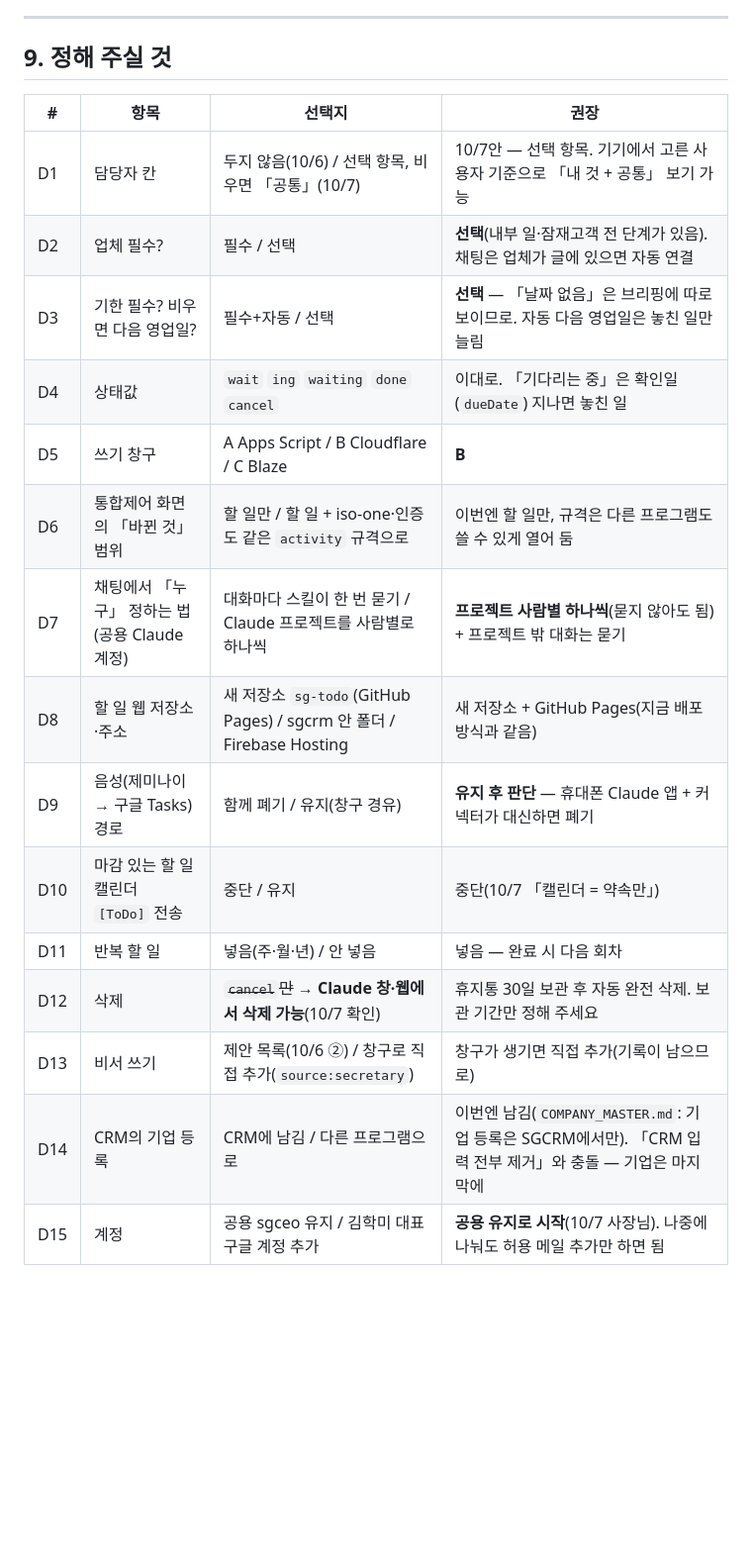
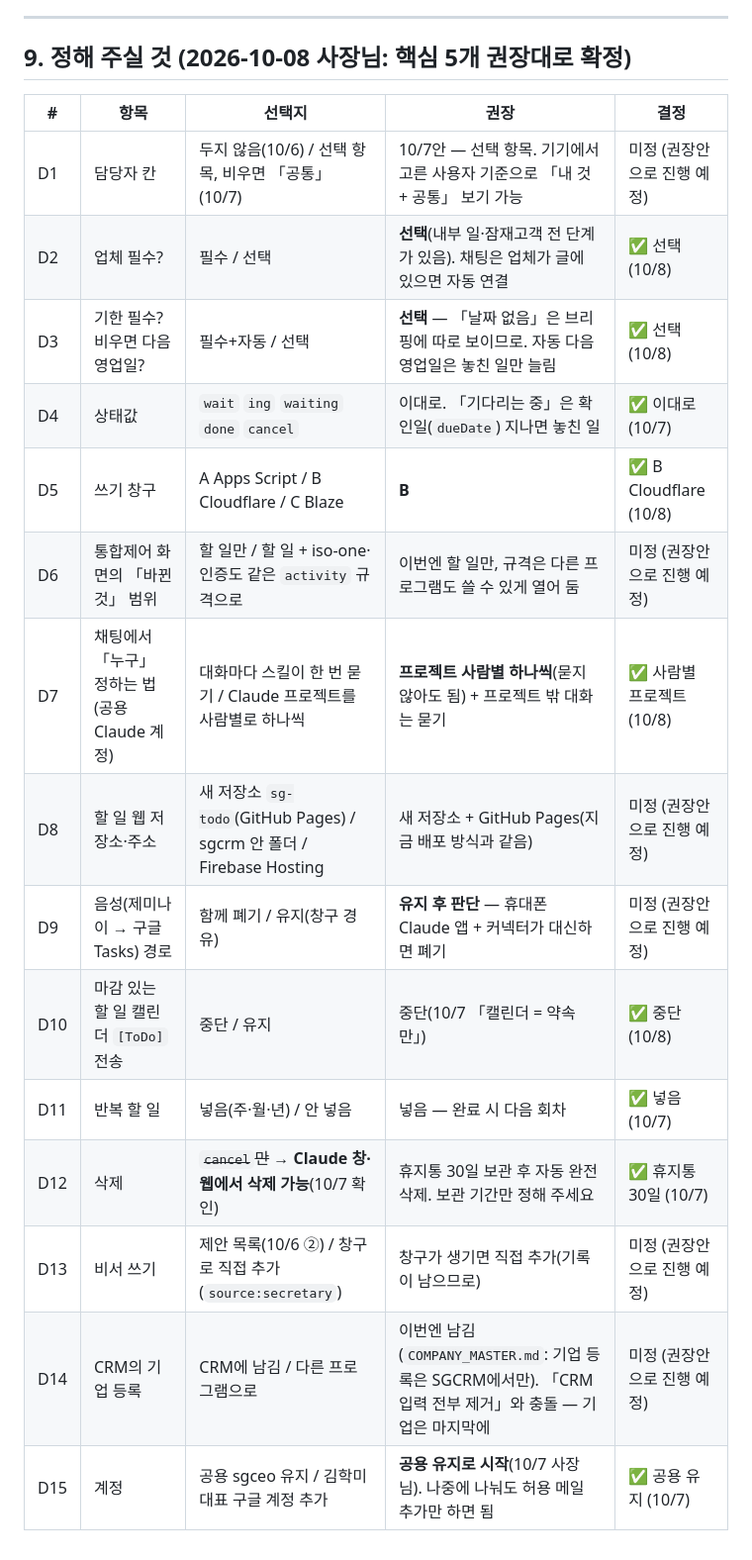
Before and after one commit to SGGIT-PNG/sgcrm, a Markdown page: TODO_ARCHITECTURE.md, the part around the change. Shown at 99% size. Drawn GitHub-style; blank space fills up the shorter version.

```diff
--- a/TODO_ARCHITECTURE.md
+++ b/TODO_ARCHITECTURE.md
@@ -425,22 +425,22 @@ C는 「같은 프로젝트·Admin SDK·트리거」가 가장 깔끔하지만
 
 ---
 
-## 9. 정해 주실 것
+## 9. 정해 주실 것 (2026-10-08 사장님: 핵심 5개 권장대로 확정)
 
-| # | 항목 | 선택지 | 권장 |
-|---|---|---|---|
-| D1 | 담당자 칸 | 두지 않음(10/6) / 선택 항목, 비우면 「공통」(10/7) | 10/7안 — 선택 항목. 기기에서 고른 사용자 기준으로 「내 것 + 공통」 보기 가능 |
-| D2 | 업체 필수? | 필수 / 선택 | **선택**(내부 일·잠재고객 전 단계가 있음). 채팅은 업체가 글에 있으면 자동 연결 |
-| D3 | 기한 필수? 비우면 다음 영업일? | 필수+자동 / 선택 | **선택** — 「날짜 없음」은 브리핑에 따로 보이므로. 자동 다음 영업일은 놓친 일만 늘림 |
-| D4 | 상태값 | `wait` `ing` `waiting` `done` `cancel` | 이대로. 「기다리는 중」은 확인일(`dueDate`) 지나면 놓친 일 |
-| D5 | 쓰기 창구 | A Apps Script / B Cloudflare / C Blaze | **B** |
-| D6 | 통합제어 화면의 「바뀐 것」 범위 | 할 일만 / 할 일 + iso-one·인증도 같은 `activity` 규격으로 | 이번엔 할 일만, 규격은 다른 프로그램도 쓸 수 있게 열어 둠 |
-| D7 | 채팅에서 「누구」 정하는 법 (공용 Claude 계정) | 대화마다 스킬이 한 번 묻기 / Claude 프로젝트를 사람별로 하나씩 | **프로젝트 사람별 하나씩**(묻지 않아도 됨) + 프로젝트 밖 대화는 묻기 |
-| D8 | 할 일 웹 저장소·주소 | 새 저장소 `sg-todo`(GitHub Pages) / sgcrm 안 폴더 / Firebase Hosting | 새 저장소 + GitHub Pages(지금 배포 방식과 같음) |
-| D9 | 음성(제미나이 → 구글 Tasks) 경로 | 함께 폐기 / 유지(창구 경유) | **유지 후 판단** — 휴대폰 Claude 앱 + 커넥터가 대신하면 폐기 |
-| D10 | 마감 있는 할 일 캘린더 `[ToDo]` 전송 | 중단 / 유지 | 중단(10/7 「캘린더 = 약속만」) |
-| D11 | 반복 할 일 | 넣음(주·월·년) / 안 넣음 | 넣음 — 완료 시 다음 회차 |
-| D12 | 삭제 | ~~`cancel`만~~ → **Claude 창·웹에서 삭제 가능**(10/7 확인) | 휴지통 30일 보관 후 자동 완전 삭제. 보관 기간만 정해 주세요 |
-| D13 | 비서 쓰기 | 제안 목록(10/6 ②) / 창구로 직접 추가(`source:secretary`) | 창구가 생기면 직접 추가(기록이 남으므로) |
-| D14 | CRM의 기업 등록 | CRM에 남김 / 다른 프로그램으로 | 이번엔 남김(`COMPANY_MASTER.md`: 기업 등록은 SGCRM에서만). 「CRM 입력 전부 제거」와 충돌 — 기업은 마지막에 |
-| D15 | 계정 | 공용 sgceo 유지 / 김학미 대표 구글 계정 추가 | **공용 유지로 시작**(10/7 사장님). 나중에 나눠도 허용 메일 추가만 하면 됨 |
+| # | 항목 | 선택지 | 권장 | 결정 |
+|---|---|---|---|---|
+| D1 | 담당자 칸 | 두지 않음(10/6) / 선택 항목, 비우면 「공통」(10/7) | 10/7안 — 선택 항목. 기기에서 고른 사용자 기준으로 「내 것 + 공통」 보기 가능 | 미정 (권장안으로 진행 예정) |
+| D2 | 업체 필수? | 필수 / 선택 | **선택**(내부 일·잠재고객 전 단계가 있음). 채팅은 업체가 글에 있으면 자동 연결 | ✅ 선택 (10/8) |
+| D3 | 기한 필수? 비우면 다음 영업일? | 필수+자동 / 선택 | **선택** — 「날짜 없음」은 브리핑에 따로 보이므로. 자동 다음 영업일은 놓친 일만 늘림 | ✅ 선택 (10/8) |
+| D4 | 상태값 | `wait` `ing` `waiting` `done` `cancel` | 이대로. 「기다리는 중」은 확인일(`dueDate`) 지나면 놓친 일 | ✅ 이대로 (10/7) |
+| D5 | 쓰기 창구 | A Apps Script / B Cloudflare / C Blaze | **B** | ✅ B Cloudflare (10/8) |
+| D6 | 통합제어 화면의 「바뀐 것」 범위 | 할 일만 / 할 일 + iso-one·인증도 같은 `activity` 규격으로 | 이번엔 할 일만, 규격은 다른 프로그램도 쓸 수 있게 열어 둠 | 미정 (권장안으로 진행 예정) |
+| D7 | 채팅에서 「누구」 정하는 법 (공용 Claude 계정) | 대화마다 스킬이 한 번 묻기 / Claude 프로젝트를 사람별로 하나씩 | **프로젝트 사람별 하나씩**(묻지 않아도 됨) + 프로젝트 밖 대화는 묻기 | ✅ 사람별 프로젝트 (10/8) |
+| D8 | 할 일 웹 저장소·주소 | 새 저장소 `sg-todo`(GitHub Pages) / sgcrm 안 폴더 / Firebase Hosting | 새 저장소 + GitHub Pages(지금 배포 방식과 같음) | 미정 (권장안으로 진행 예정) |
+| D9 | 음성(제미나이 → 구글 Tasks) 경로 | 함께 폐기 / 유지(창구 경유) | **유지 후 판단** — 휴대폰 Claude 앱 + 커넥터가 대신하면 폐기 | 미정 (권장안으로 진행 예정) |
+| D10 | 마감 있는 할 일 캘린더 `[ToDo]` 전송 | 중단 / 유지 | 중단(10/7 「캘린더 = 약속만」) | ✅ 중단 (10/8) |
+| D11 | 반복 할 일 | 넣음(주·월·년) / 안 넣음 | 넣음 — 완료 시 다음 회차 | ✅ 넣음 (10/7) |
+| D12 | 삭제 | ~~`cancel`만~~ → **Claude 창·웹에서 삭제 가능**(10/7 확인) | 휴지통 30일 보관 후 자동 완전 삭제. 보관 기간만 정해 주세요 | ✅ 휴지통 30일 (10/7) |
+| D13 | 비서 쓰기 | 제안 목록(10/6 ②) / 창구로 직접 추가(`source:secretary`) | 창구가 생기면 직접 추가(기록이 남으므로) | 미정 (권장안으로 진행 예정) |
+| D14 | CRM의 기업 등록 | CRM에 남김 / 다른 프로그램으로 | 이번엔 남김(`COMPANY_MASTER.md`: 기업 등록은 SGCRM에서만). 「CRM 입력 전부 제거」와 충돌 — 기업은 마지막에 | 미정 (권장안으로 진행 예정) |
+| D15 | 계정 | 공용 sgceo 유지 / 김학미 대표 구글 계정 추가 | **공용 유지로 시작**(10/7 사장님). 나중에 나눠도 허용 메일 추가만 하면 됨 | ✅ 공용 유지 (10/7) |
```
Also changed, not shown: PROGRESS.md (+4 -1 lines).
